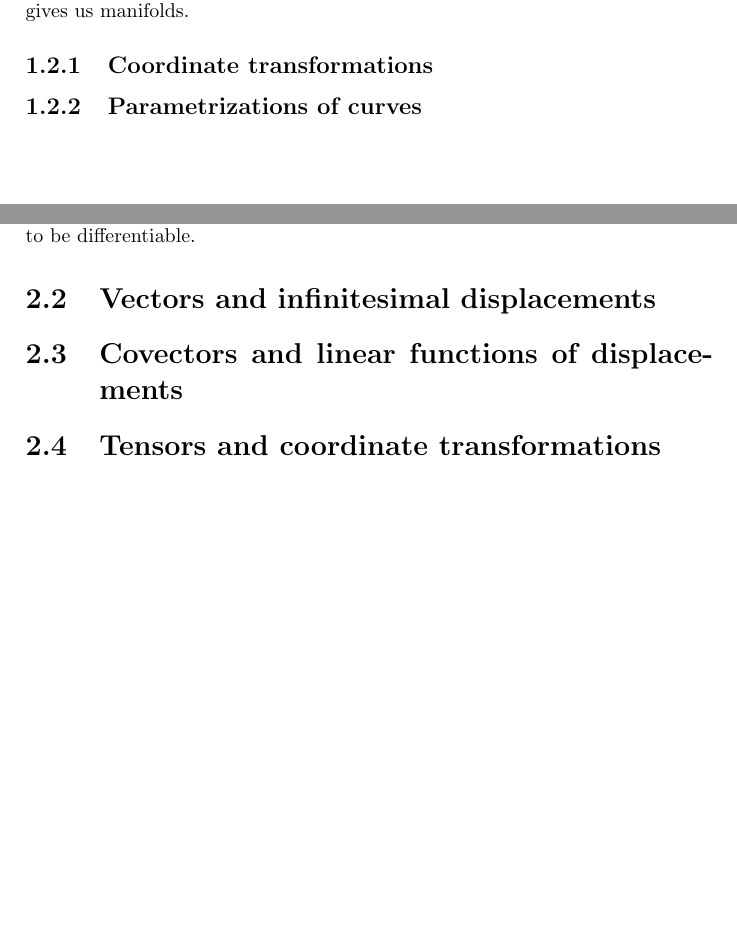
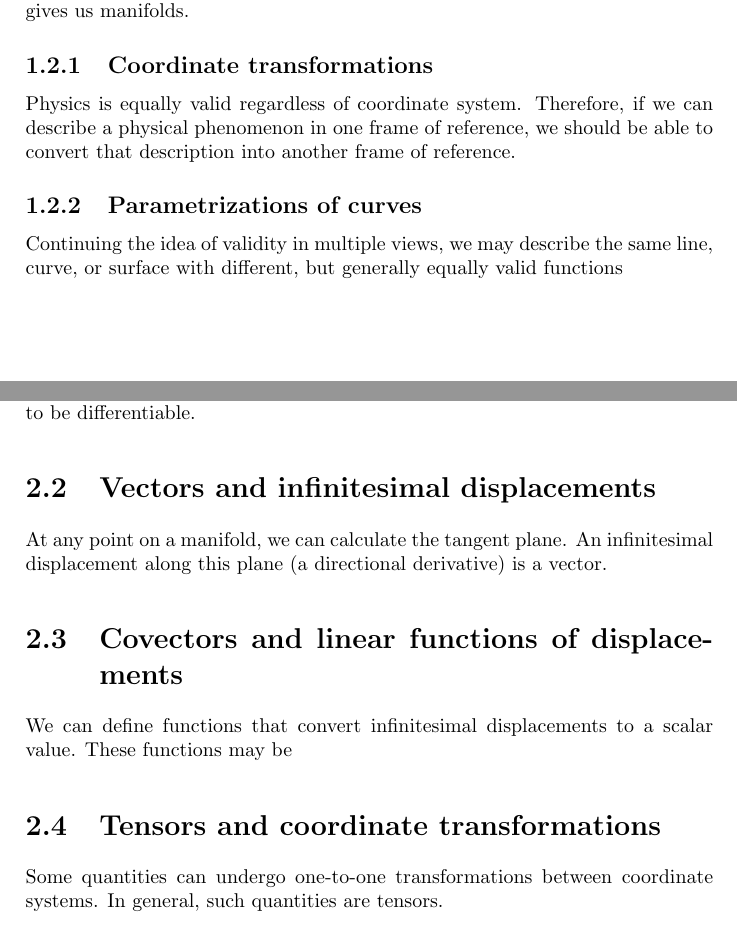
Before and after one commit to assumptionsofphysics/thesisDifferentialGeometry, a LaTeX book (main.tex): two parts of pages 3 and 5 of 7, joined at a grey line, cut so that both start at the same text, the shorter picture padded with empty space. Compiled offline with pdfLaTeX.

Commit message:
additions to outline

```diff
--- a/main.tex
+++ b/main.tex
@@ -14,20 +14,20 @@ To define physical objects we should be able to experimentally tell them apart.
 We tell physical object apart by identifying some measurable properties. In particular, we are interested in properties that are continuous quantities. This gives us manifolds.
 
 \subsection{Coordinate transformations}
-
+Physics is equally valid regardless of coordinate system. Therefore, if we can describe a physical phenomenon in one frame of reference, we should be able to convert that description into another frame of reference.
 \subsection{Parametrizations of curves}
-
+Continuing the idea of validity in multiple views, we may describe the same line, curve, or surface with different, but generally equally valid functions
 \chapter{Mathematical representation of infinitesimal objects}
 
 \section{Differentiable manifolds and densities}
 We are interested in studying distribution on manifolds. Talk about them as a measure. The limit on infinitesimal areas is a density and requires coordinates to be differentiable.
 
 \section{Vectors and infinitesimal displacements}
-
+At any point on a manifold, we can calculate the tangent plane. An infinitesimal displacement along this plane (a directional derivative) is a vector.
 \section{Covectors and linear functions of displacements}
-
+We can define functions that convert infinitesimal displacements to a scalar value. These functions may be
 \section{Tensors and coordinate transformations}
-
+Some quantities can undergo one-to-one transformations between coordinate systems. In general, such quantities are tensors.
 \section{K-forms and wedge product}
 
 \chapter{Geometry and ???}
```
